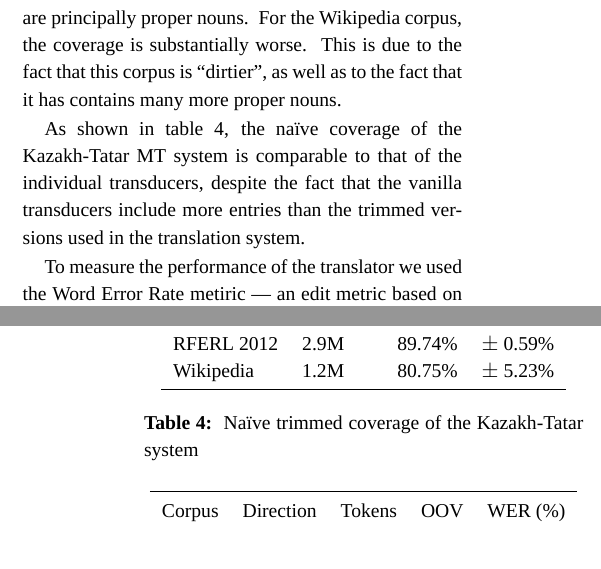
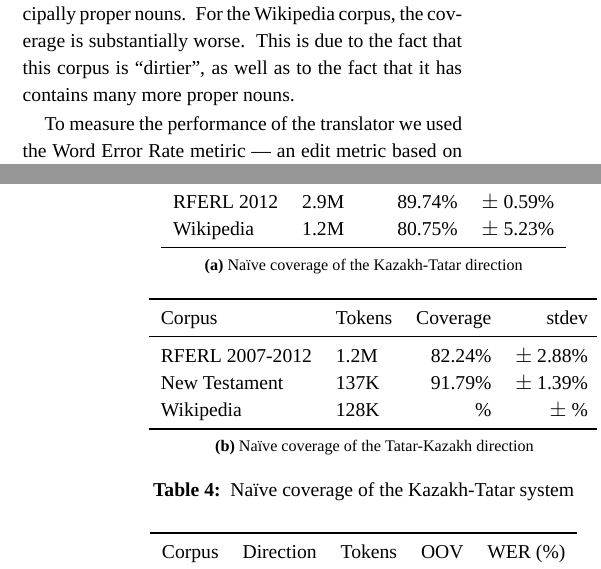
Before and after one commit to apertium/apertium-kaz-tat, a LaTeX paper (paper/paper.tex): two parts of the columns of pages 5 and 7 of 7, joined at a grey line, cut so that both start at the same text. Compiled offline with XeLaTeX; a missing font is replaced by an installed copy or a similar font.

Commit message:
more numbers

```diff
--- a/paper/paper.tex
+++ b/paper/paper.tex
@@ -587,10 +588,10 @@ The versions of the transducers tested were {\tt {\small r43595}} from the Apert
 %%	\label{table:coverage}
 %%\end{table}
 
-As can be seen in table~\ref{table:coverage}, the coverage for the news corpora approaches that of a broad-coverage MT system, with one word in ten unknown.  These unknown words are principally proper nouns.  For the Wikipedia corpus, the coverage is substantially worse.  This is due to the fact that this corpus is ``dirtier'', as well as to the fact that it has contains many more proper nouns.
 
 \begin{table}
 	\centering
+	\subfloat[Naïve coverage of the Kazakh-Tatar direction]{
 		\begin{tabular}{llrrr}
 			\toprule
 			Corpus          & Tokens & Coverage & stdev\\
@@ -600,11 +601,24 @@ As can be seen in table~\ref{table:coverage}, the coverage for the news corpora
 			Wikipedia       & 1.2M   & 80.75\% & $\pm$ 5.23\% \\
 			\bottomrule
 		\end{tabular}
-	\caption{Naïve trimmed coverage of the Kazakh-Tatar system}
+	}\\
+	\subfloat[Naïve coverage of the Tatar-Kazakh direction]{
+		\begin{tabular}{llrrr}
+			\toprule
+			Corpus          & Tokens & Coverage & stdev\\
+			\midrule
+			RFERL 2007-2012 & 1.2M   & 82.24\% & $\pm$ 2.88\% \\
+			New Testament   & 137K   & 91.79\% & $\pm$ 1.39\% \\
+			Wikipedia       & 128K   &      \% & $\pm$     \% \\
+			\bottomrule
+		\end{tabular}
+	}
+
+	\caption{Naïve coverage of the Kazakh-Tatar system}
 	\label{table:trimmedcoverage}
 \end{table}
 
-As shown in table~\ref{table:trimmedcoverage}, the naïve coverage of the Kazakh-Tatar MT system is comparable to that of the individual transducers, despite the fact that the vanilla transducers include more entries than the trimmed versions used in the translation system.
+As shown in table~\ref{table:trimmedcoverage}, the naïve coverage of the Kazakh-Tatar MT system\footnote{Note that the coverage of the vanilla transducers is somewhat higher.} over the news corpora approaches that of a broad-coverage MT system, with one word in ten unknown.  These unknown words are principally proper nouns.  For the Wikipedia corpus, the coverage is substantially worse.  This is due to the fact that this corpus is ``dirtier'', as well as to the fact that it has contains many more proper nouns.
 
 To measure the performance of the translator we used the Word Error Rate metiric --- an edit metric based on the
 Levenshtein distance \citep{levenshtein/1966}.
```
Also changed, not shown: paper/paper.pdf, paper/paper.tex (3 more changed lines), 1 other file. Lines whose indentation alone changed are shown as unchanged.
